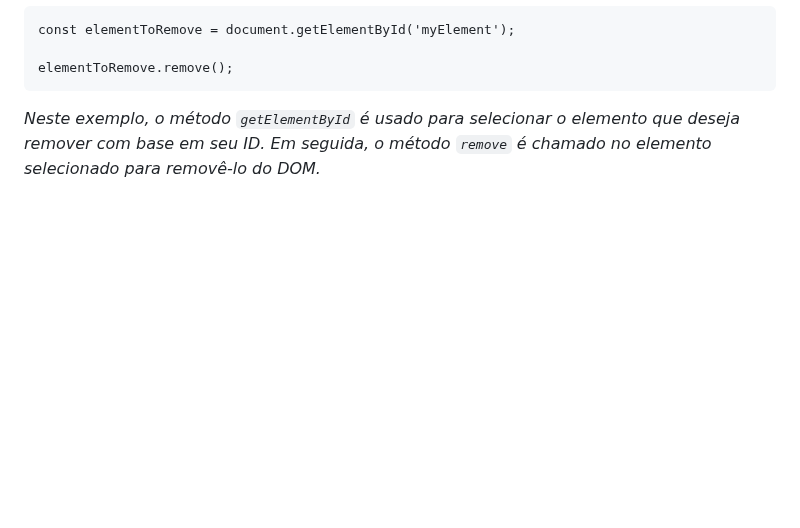
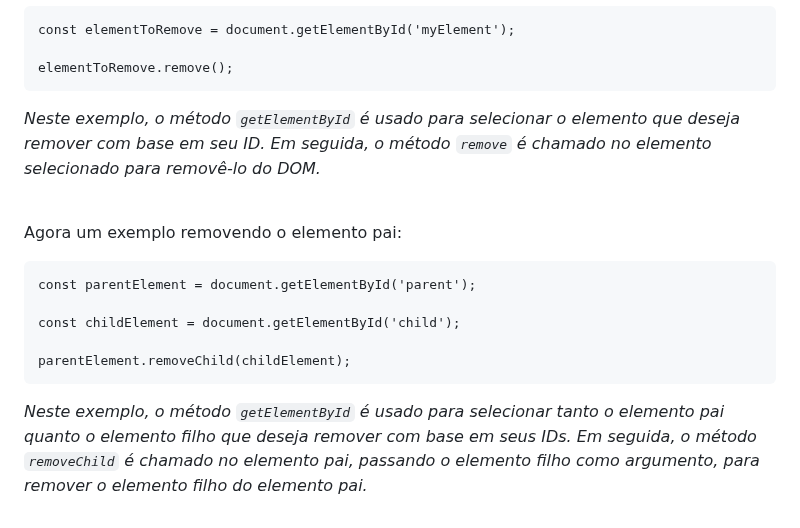
Before and after one commit to luanaalvessoares/javascript, a Markdown page: studies/selectors.md, the part around the change. GitHub-like rendering; blank space fills up the shorter version.

Commit message:
removeElement exemplo 2

````diff
--- a/studies/selectors.md
+++ b/studies/selectors.md
@@ -436,3 +436,14 @@ elementToRemove.remove();
 ```
 _Neste exemplo, o método `getElementById` é usado para selecionar o elemento que deseja remover com base em seu ID. Em seguida, o método `remove` é chamado no elemento selecionado para removê-lo do DOM._
 <br><br>
+
+Agora um exemplo removendo o elemento pai:
+<br>
+```
+const parentElement = document.getElementById('parent');
+
+const childElement = document.getElementById('child');
+
+parentElement.removeChild(childElement);
+```
+_Neste exemplo, o método `getElementById` é usado para selecionar tanto o elemento pai quanto o elemento filho que deseja remover com base em seus IDs. Em seguida, o método `removeChild` é chamado no elemento pai, passando o elemento filho como argumento, para remover o elemento filho do elemento pai._
````
